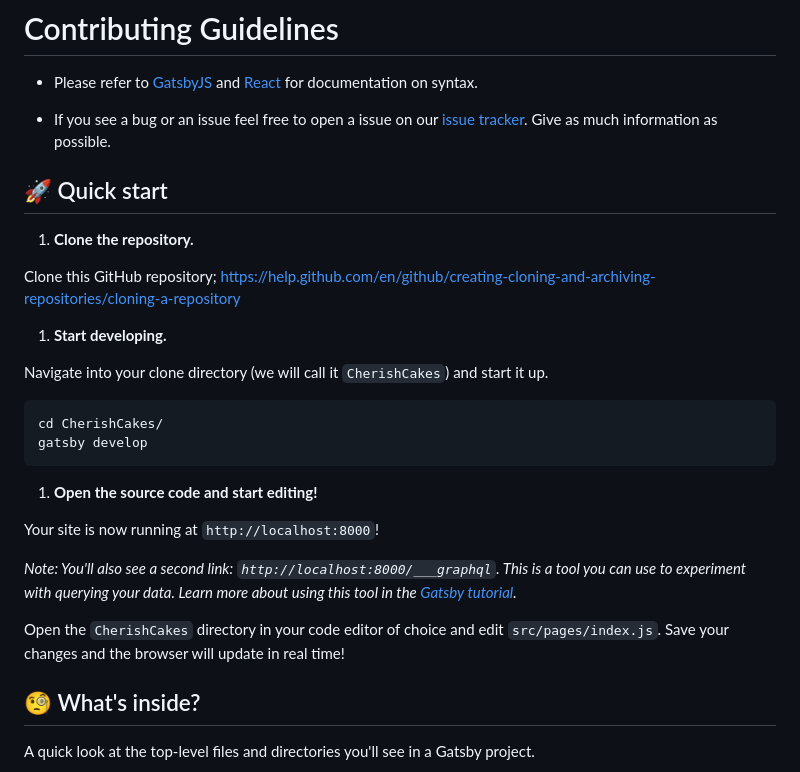
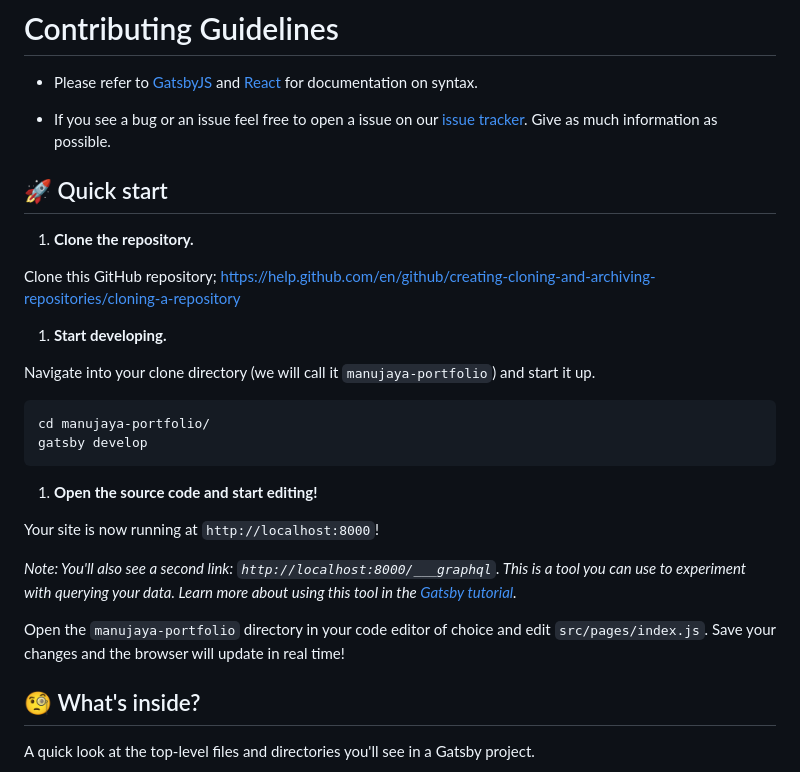
Before and after one commit to OpenArchitex/manujaya-portfolio, a Markdown page: CONTRIBUTING.md, the part around the change printed below. GitHub-like rendering.

Commit message:
fix: old doc names

````diff
--- a/CONTRIBUTING.md
+++ b/CONTRIBUTING.md
@@ -12,10 +12,10 @@ Clone this GitHub repository; https://help.github.com/en/github/creating-cloning
 
 1.  **Start developing.**
 
-Navigate into your clone directory (we will call it `CherishCakes`) and start it up.
+Navigate into your clone directory (we will call it `manujaya-portfolio`) and start it up.
 
 ```shell
-cd CherishCakes/
+cd manujaya-portfolio/
 gatsby develop
 ```
 
@@ -25,7 +25,7 @@ Your site is now running at `http://localhost:8000`!
 
 _Note: You'll also see a second link: _`http://localhost:8000/___graphql`_. This is a tool you can use to experiment with querying your data. Learn more about using this tool in the [Gatsby tutorial](https://www.gatsbyjs.org/tutorial/part-five/#introducing-graphiql)._
 
-Open the `CherishCakes` directory in your code editor of choice and edit `src/pages/index.js`. Save your changes and the browser will update in real time!
+Open the `manujaya-portfolio` directory in your code editor of choice and edit `src/pages/index.js`. Save your changes and the browser will update in real time!
 
 ## 🧐 What's inside?
 
````
Also changed, not shown: other parts of CONTRIBUTING.md (+1 -1 lines).
